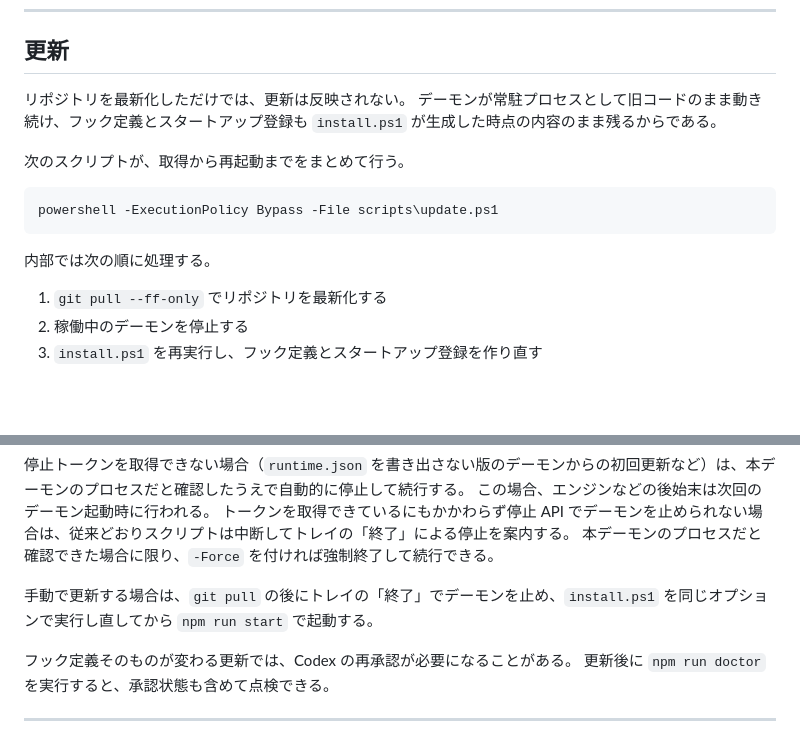
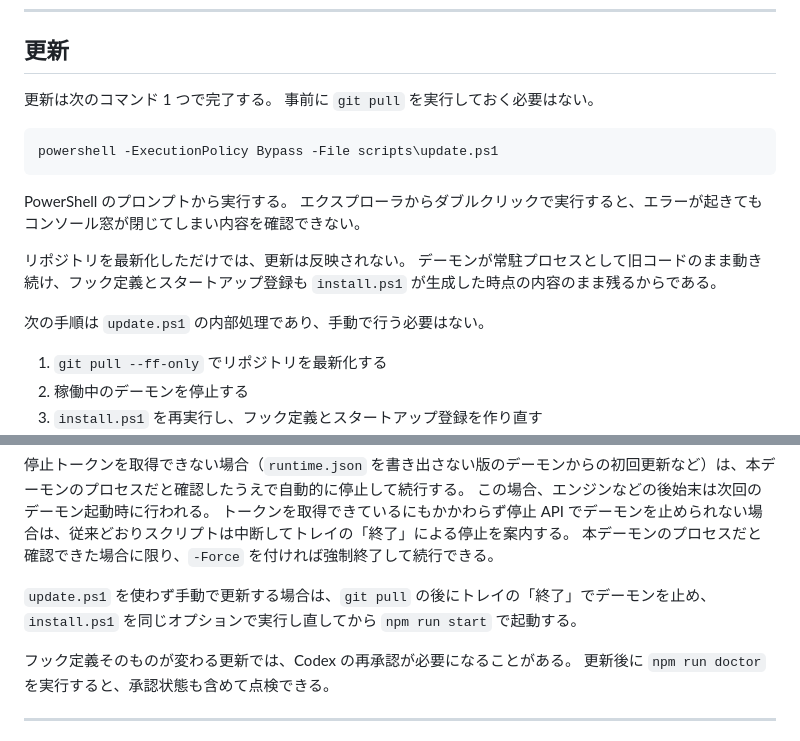
Before and after one commit to ktysne/voicevox-coding, a Markdown page: README.md, 2 parts joined by grey strips. Drawn GitHub-style; blank space fills up the shorter version.

Commit message:
README: 更新手順が手動作業に見えないように書き直す
「## 更新」節の番号付き一覧を、読者の作業手順だと読み違えたという
指摘があった。節の書き出しが「リポジトリを最新化しただけでは、更新は
反映されない」だったため、まず自分で pull し、そのあと何かをする、と
読み始めてしまう。一覧も作業手順の体裁で、「内部では次の順に処理する」
という前置きだけでは打ち消せていなかった。

節の冒頭を「コマンド 1 つで完了する。事前に git pull を実行しておく
必要はない」に変え、スクリプトが必要な理由の説明はコードブロックの
後ろへ移した。一覧の前置きも「次の手順は update.ps1 の内部処理であり、
手動で行う必要はない」に改めた。代替手段であることが分かるよう、手動
更新の一文にも「update.ps1 を使わず」を補った。

あわせて、PowerShell のプロンプトから実行するよう一文を足した。
エクスプローラからのダブルクリックでは、エラーが起きてもコンソール窓が
閉じて内容を確認できない。

Co-Authored-By: Claude Opus 5 <noreply@anthropic.com>

````diff
--- a/README.md
+++ b/README.md
@@ -89,16 +89,20 @@ Codex Desktop 内のターミナルではなく、通常の PowerShell から実
 
 ## 更新
 
-リポジトリを最新化しただけでは、更新は反映されない。
-デーモンが常駐プロセスとして旧コードのまま動き続け、フック定義とスタートアップ登録も `install.ps1` が生成した時点の内容のまま残るからである。
-
-次のスクリプトが、取得から再起動までをまとめて行う。
+更新は次のコマンド 1 つで完了する。
+事前に `git pull` を実行しておく必要はない。
 
 ```powershell
 powershell -ExecutionPolicy Bypass -File scripts\update.ps1
 ```
 
-内部では次の順に処理する。
+PowerShell のプロンプトから実行する。
+エクスプローラからダブルクリックで実行すると、エラーが起きてもコンソール窓が閉じてしまい内容を確認できない。
+
+リポジトリを最新化しただけでは、更新は反映されない。
+デーモンが常駐プロセスとして旧コードのまま動き続け、フック定義とスタートアップ登録も `install.ps1` が生成した時点の内容のまま残るからである。
+
+次の手順は `update.ps1` の内部処理であり、手動で行う必要はない。
 
 1. `git pull --ff-only` でリポジトリを最新化する
 2. 稼働中のデーモンを停止する
@@ -114,7 +118,7 @@ npm パッケージへの依存はないので、`npm install` は不要であ
 トークンを取得できているにもかかわらず停止 API でデーモンを止められない場合は、従来どおりスクリプトは中断してトレイの「終了」による停止を案内する。
 本デーモンのプロセスだと確認できた場合に限り、`-Force` を付ければ強制終了して続行できる。
 
-手動で更新する場合は、`git pull` の後にトレイの「終了」でデーモンを止め、`install.ps1` を同じオプションで実行し直してから `npm run start` で起動する。
+`update.ps1` を使わず手動で更新する場合は、`git pull` の後にトレイの「終了」でデーモンを止め、`install.ps1` を同じオプションで実行し直してから `npm run start` で起動する。
 
 フック定義そのものが変わる更新では、Codex の再承認が必要になることがある。
 更新後に `npm run doctor` を実行すると、承認状態も含めて点検できる。
````
